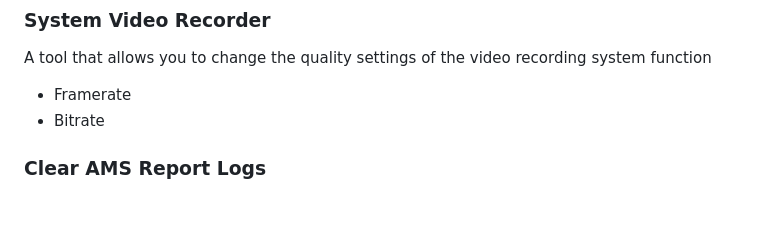
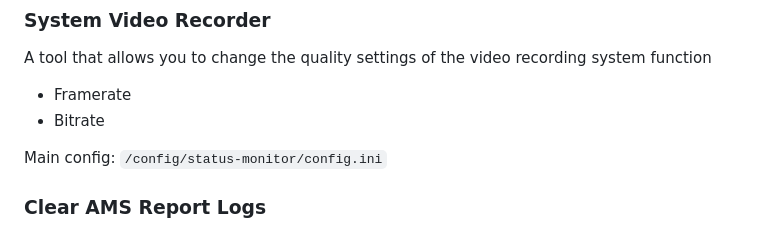
Before and after one commit to CatcherITGF/NX-Venom, a Markdown page: README.md, the part around the change. Rendered like a GitHub page; blank space fills up the shorter version.

```diff
--- a/README.md
+++ b/README.md
@@ -93,6 +93,8 @@ A tool that allows you to change the quality settings of the video recording sys
 - Framerate
 - Bitrate
 
+Main config: `/config/status-monitor/config.ini`
+
 ### Clear AMS Report Logs
 
 A tool that allows you to clear the logs of the Atmosphere CFW, which tend to accumulate in large quantities
```
